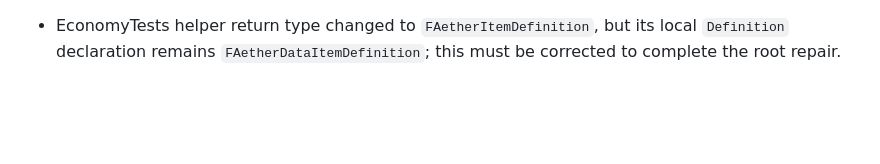
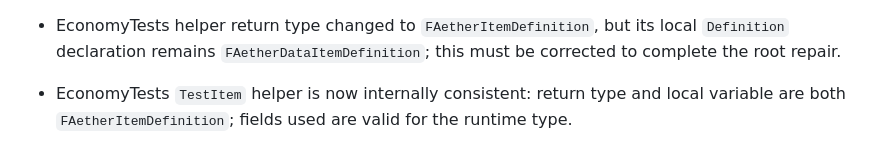
Before and after one commit to heldergaraujo2/Age-Of-Aether, a Markdown page: PROJECT_MEMORY/UNREAL_EXECUTION_CONTINUITY.md, the part around the change. Rendered like a GitHub page; blank space fills up the shorter version.

Commit message:
fix: complete economy test item helper

```diff
--- a/PROJECT_MEMORY/UNREAL_EXECUTION_CONTINUITY.md
+++ b/PROJECT_MEMORY/UNREAL_EXECUTION_CONTINUITY.md
@@ -112,3 +112,5 @@
 - EconomyTests root repair identified: `TestItem` must return `FAetherItemDefinition`, not `FAetherDataItemDefinition`; its existing fields (`DefinitionId`, `InternalName`, `DisplayName`, `MaxStack`) match the runtime type. This single helper correction should resolve the downstream `RegisterDefinition` and `AddItem` type mismatch without touching production code.
 
 - EconomyTests helper return type changed to `FAetherItemDefinition`, but its local `Definition` declaration remains `FAetherDataItemDefinition`; this must be corrected to complete the root repair.
+
+- EconomyTests `TestItem` helper is now internally consistent: return type and local variable are both `FAetherItemDefinition`; fields used are valid for the runtime type.
```
